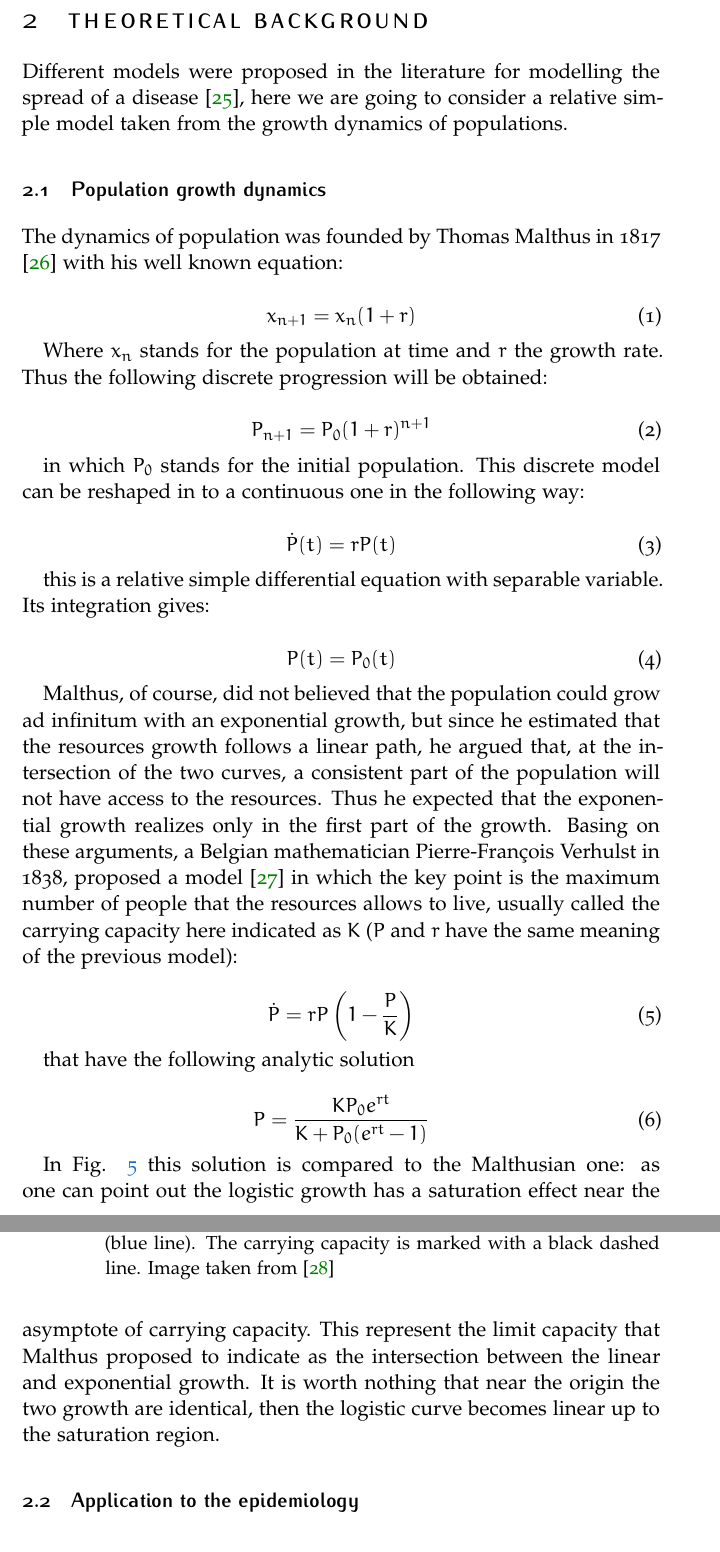
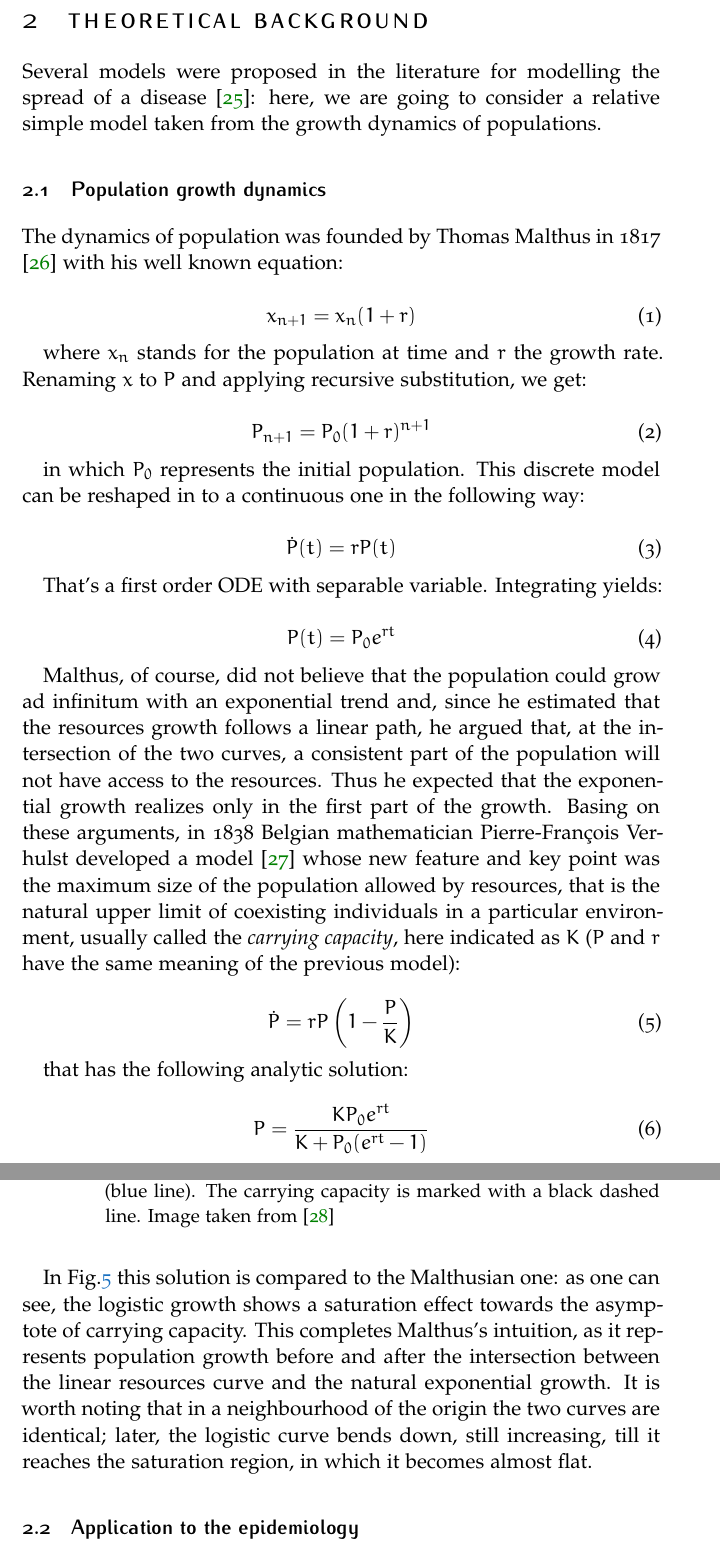
Before and after one commit to marzione00/COVID_19_HACK, a LaTeX document (Documentation/article_4.tex): two parts of pages 10 and 11 of 23, joined at a grey line, cut so that both start at the same text. Compiled offline with pdfLaTeX.

Commit message:
updated par. 2.1

```diff
--- a/Documentation/article_4.tex
+++ b/Documentation/article_4.tex
@@ -209,7 +209,7 @@ Finally, we must remark that our approach is informational: we do limit ourselve
 %----------------------------------------------------------------------------------------
 
 \section{Theoretical Background} \label{Theoretical Background}
-Different models were proposed in the literature for modelling the spread of a disease \cite{keeling2011modeling}, here we are going to consider a relative simple model taken from the growth dynamics of populations.
+Several models were proposed in the literature for modelling the spread of a disease \cite{keeling2011modeling}: here, we are going to consider a relative simple model taken from the growth dynamics of populations.
 
 \subsection{Population growth dynamics}
 The dynamics of population was founded by Thomas Malthus in 1817 \cite{malthus1817essay} with his well known equation:
@@ -218,38 +218,38 @@ The dynamics of population was founded by Thomas Malthus in 1817 \cite{malthus18
 x_{n+1}=x_{n}(1+r)
 \end{equation}
 
-Where $x_{n}$ stands for the population at time and $r$ the growth rate. Thus the following discrete progression will be obtained:
+where $x_{n}$ stands for the population at time and $r$ the growth rate. Renaming $x$ to $P$ and applying recursive substitution, we get:
 
 \begin{equation}
 P_{n+1}=P_{0}(1+r)^{n+1}
 \end{equation}
 
-in which $P_{0}$ stands for the initial population. This discrete model can be reshaped in to a continuous one in the following way:
+in which $P_{0}$ represents the initial population. This discrete model can be reshaped in to a continuous one in the following way:
 
 \begin{equation}
 \dot{P}(t)=rP(t)
 \end{equation}
 
-this is a relative simple differential equation with separable variable. Its integration gives:
+That's a first order ODE with separable variable. Integrating yields:
 
 \begin{equation}
-P(t)=P_{0}(t)
+P(t)=P_{0}e^{rt}
 \end{equation}
 
-Malthus, of course, did not believed that the population could grow ad infinitum with an exponential growth, but since he estimated that the resources growth follows a linear path, he argued that, at the intersection of the two curves, a consistent part of the population will not have access to the resources. Thus  he expected that the exponential growth realizes only in the first part of the growth. Basing on these arguments, a Belgian mathematician Pierre-François Verhulst in 1838, proposed a model \cite{verhulst1838notice} in which the key point is the maximum number of people that the resources allows to live, usually called the carrying capacity here indicated as $K$ ($P$ and $r$ have the same meaning of the previous model):
+Malthus, of course, did not believe that the population could grow ad infinitum with an exponential trend and, since he estimated that the resources growth follows a linear path, he argued that, at the intersection of the two curves, a consistent part of the population will not have access to the resources. Thus he expected that the exponential growth realizes only in the first part of the growth. Basing on these arguments, in 1838 Belgian mathematician Pierre-François Verhulst developed a model \cite{verhulst1838notice} whose new feature and key point was the maximum size of the population allowed by resources, that is the natural upper limit of coexisting individuals in a particular environment, usually called the \emph{carrying capacity}, here indicated as $K$ ($P$ and $r$ have the same meaning of the previous model):
 
 \begin{equation}
 \dot{P}=rP\left(1-\dfrac{P}{K} \right)
 \end{equation}
 
-that have the following analytic solution
+that has the following analytic solution:
 
 \begin{equation}
 P=\dfrac{KP_{0}e^{rt}}{K+P_{0}(e^{rt}-1)}
 \label{logistic_equation}
 \end{equation}
 
-In Fig. \ref{Malthusian_growth_vs_logistic_growth} this solution is compared to the Malthusian one: as one can point out the logistic growth has a saturation effect near the asymptote of carrying capacity. This represent the limit capacity that Malthus proposed to indicate as the intersection between the linear and exponential growth. It is worth nothing that near the origin the two growth are identical, then the logistic curve becomes linear up to the saturation region.
+In Fig.\ref{Malthusian_growth_vs_logistic_growth} this solution is compared to the Malthusian one: as one can see, the logistic growth shows a saturation effect towards the asymptote of carrying capacity. This completes Malthus's intuition, as it represents population growth before and after the intersection between the linear resources curve and the natural exponential growth. It is worth noting that  in a neighbourhood of the origin the two curves are identical; later, the logistic curve bends down, still increasing, till it reaches the saturation region, in which it becomes almost flat.
 
 \begin{figure}
  \centering
```
